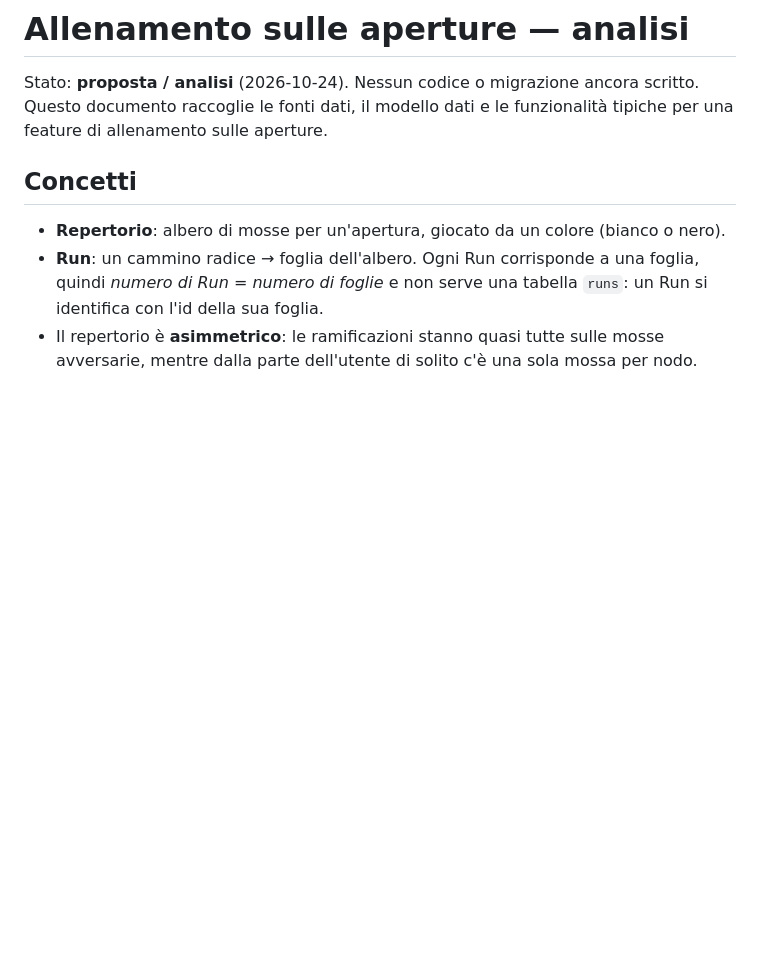
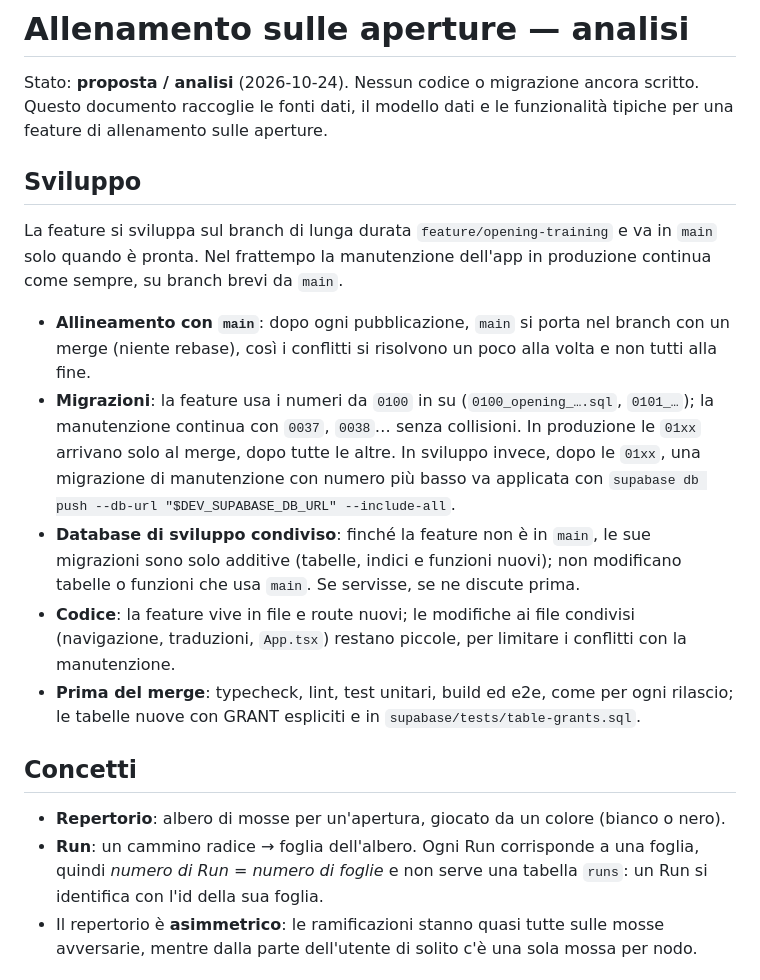
Before and after one commit to Garbax-coder/chess-hammer, a Markdown page: docs/opening-training.md, the part around the change. Rendered like a GitHub page; blank space fills up the shorter version.

Commit message:
Docs: how the opening-training branch stays apart from production
Co-Authored-By: Claude Opus 5.5 <noreply@anthropic.com>

```diff
--- a/docs/opening-training.md
+++ b/docs/opening-training.md
@@ -3,6 +3,32 @@
 Stato: **proposta / analisi** (2026-10-24). Nessun codice o migrazione ancora
 scritto. Questo documento raccoglie le fonti dati, il modello dati e le
 funzionalità tipiche per una feature di allenamento sulle aperture.
+
+## Sviluppo
+
+La feature si sviluppa sul branch di lunga durata `feature/opening-training`
+e va in `main` solo quando è pronta. Nel frattempo la manutenzione
+dell'app in produzione continua come sempre, su branch brevi da `main`.
+
+- **Allineamento con `main`**: dopo ogni pubblicazione, `main` si porta nel
+  branch con un merge (niente rebase), così i conflitti si risolvono un
+  poco alla volta e non tutti alla fine.
+- **Migrazioni**: la feature usa i numeri da `0100` in su
+  (`0100_opening_….sql`, `0101_…`); la manutenzione continua con `0037`,
+  `0038`… senza collisioni. In produzione le `01xx` arrivano solo al merge,
+  dopo tutte le altre. In sviluppo invece, dopo le `01xx`, una migrazione di
+  manutenzione con numero più basso va applicata con
+  `supabase db push --db-url "$DEV_SUPABASE_DB_URL" --include-all`.
+- **Database di sviluppo condiviso**: finché la feature non è in `main`, le
+  sue migrazioni sono solo additive (tabelle, indici e funzioni nuovi); non
+  modificano tabelle o funzioni che usa `main`. Se servisse, se ne discute
+  prima.
+- **Codice**: la feature vive in file e route nuovi; le modifiche ai file
+  condivisi (navigazione, traduzioni, `App.tsx`) restano piccole, per
+  limitare i conflitti con la manutenzione.
+- **Prima del merge**: typecheck, lint, test unitari, build ed e2e, come per
+  ogni rilascio; le tabelle nuove con GRANT espliciti e in
+  `supabase/tests/table-grants.sql`.
 
 ## Concetti
 
```
